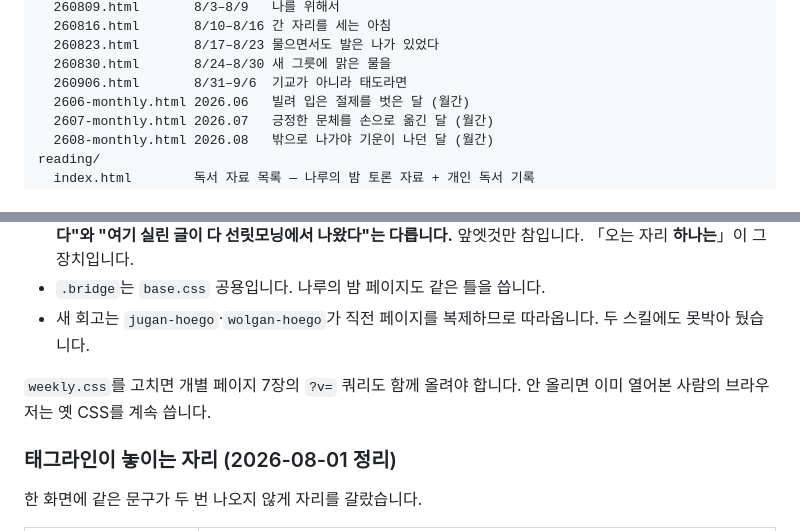
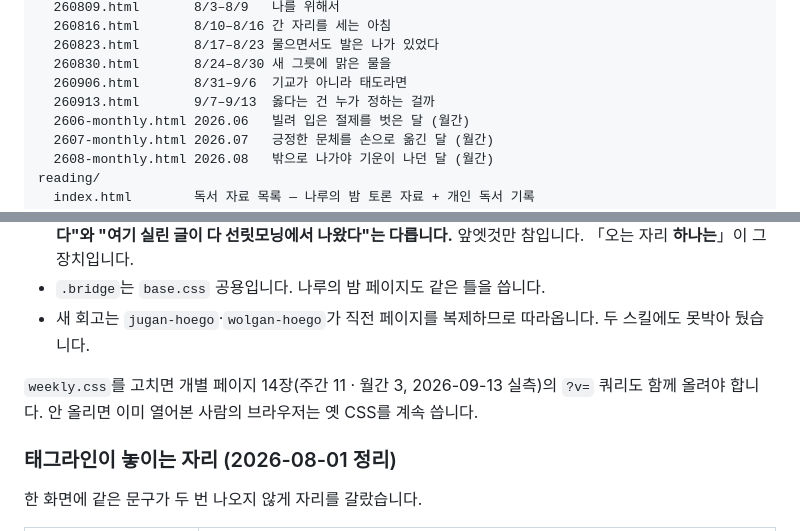
Before and after one commit to POGNARU/POGNARU.github.io, a Markdown page: README.md, 2 parts joined by grey strips. Drawn GitHub-style.

Commit message:
README — 260913 회고 등재 · ?v= 링크 수 39개 · weekly.css 대상 14장으로 실측 정정
Co-Authored-By: Claude Opus 5 <noreply@anthropic.com>

```diff
--- a/README.md
+++ b/README.md
@@ -30,6 +30,7 @@ weekly/             화면 이름은 「한 주의 새벽」. 경로는 그대
   260823.html       8/17–8/23 물으면서도 발은 나가 있었다
   260830.html       8/24–8/30 새 그릇에 맑은 물을
   260906.html       8/31–9/6  기교가 아니라 태도라면
+  260913.html       9/7–9/13  옳다는 건 누가 정하는 걸까
   2606-monthly.html 2026.06   빌려 입은 절제를 벗은 달 (월간)
   2607-monthly.html 2026.07   긍정한 문체를 손으로 옮긴 달 (월간)
   2608-monthly.html 2026.08   밖으로 나가야 기운이 나던 달 (월간)
@@ -349,7 +350,7 @@ viewBox도 `640×250` → `420×210`으로 좁혔습니다. 원래 그림은 x
 - `.bridge`는 `base.css` 공용입니다. 나루의 밤 페이지도 같은 틀을 씁니다.
 - 새 회고는 `jugan-hoego`·`wolgan-hoego`가 직전 페이지를 복제하므로 따라옵니다. 두 스킬에도 못박아 뒀습니다.
 
-`weekly.css`를 고치면 개별 페이지 7장의 `?v=` 쿼리도 함께 올려야 합니다. 안 올리면 이미 열어본 사람의 브라우저는 옛 CSS를 계속 씁니다.
+`weekly.css`를 고치면 개별 페이지 14장(주간 11 · 월간 3, 2026-09-13 실측)의 `?v=` 쿼리도 함께 올려야 합니다. 안 올리면 이미 열어본 사람의 브라우저는 옛 CSS를 계속 씁니다.
 
 ### 태그라인이 놓이는 자리 (2026-08-01 정리)
 
```
Also changed, not shown: other parts of README.md (+1 -1 lines).
